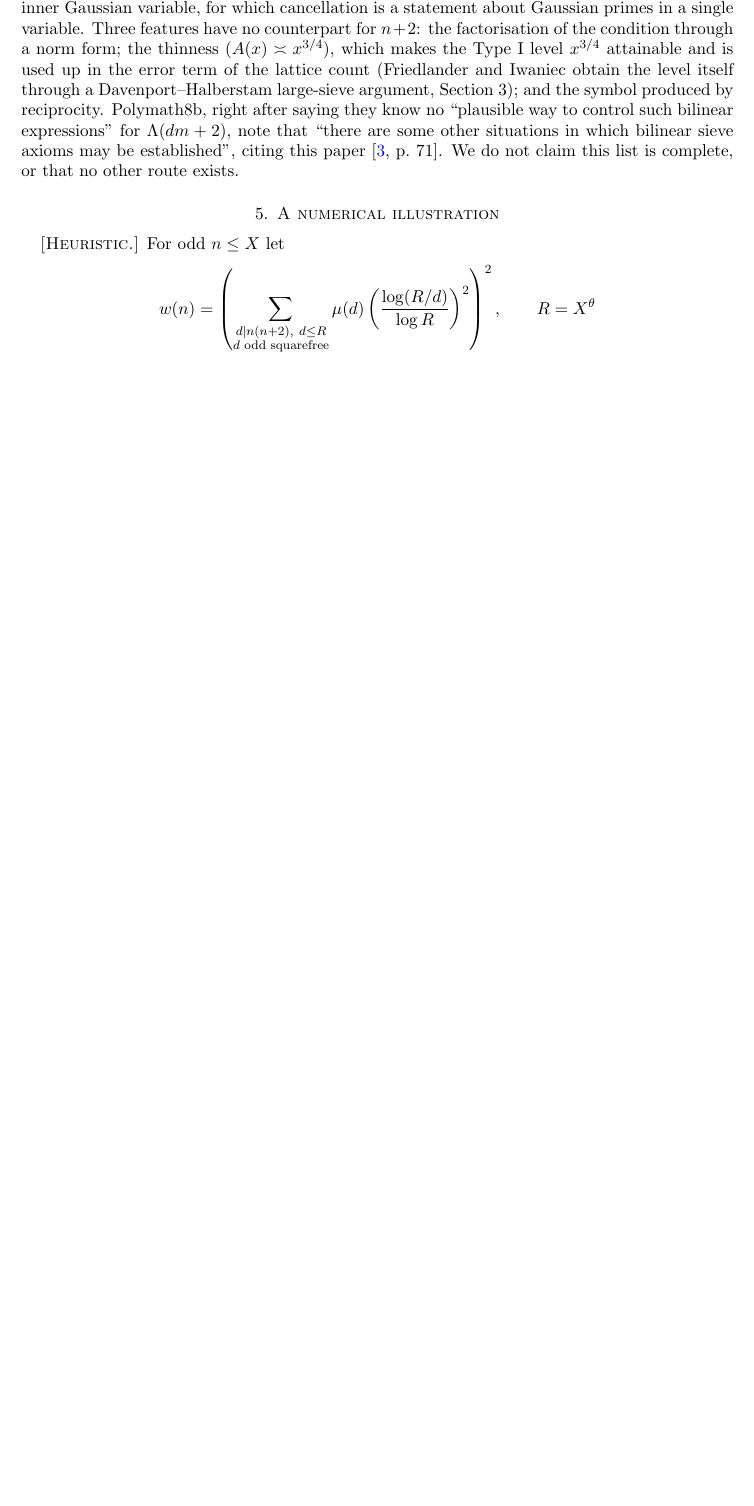
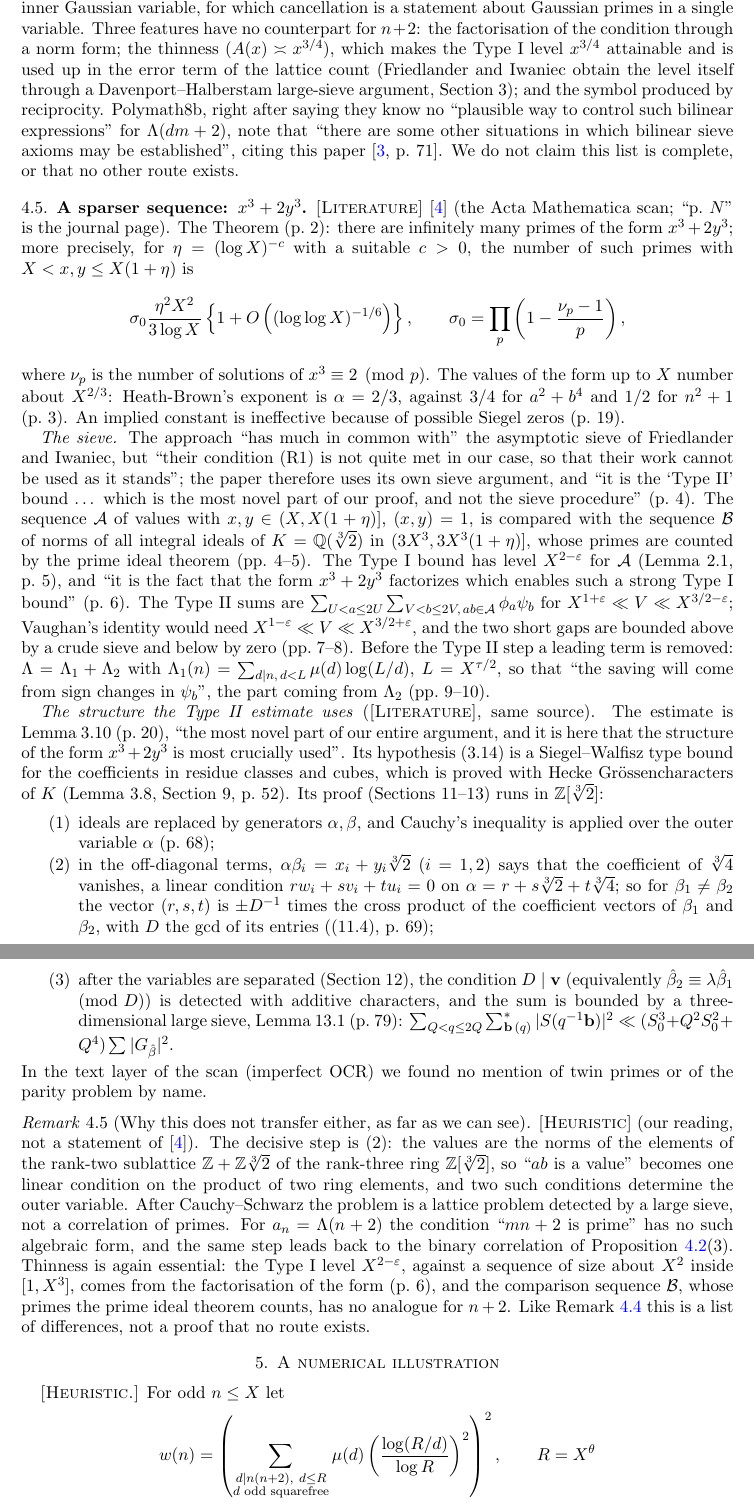
Before and after one commit to jerryckim16/twin-primes, a LaTeX paper (papers/parity-barrier/main.tex): part of page 11 of 13 before the commit and two parts of pages 11 and 12 of 14 after it, the two joined at a grey line, cut so that both start at the same text, the shorter picture padded with empty space. Compiled offline with pdfLaTeX.

Commit message:
Session 19 follow-up: Heath-Brown x^3+2y^3 read in the source; parity paper v0.4 (#40)
* Heartbeat: Session 19 follow-up start

Co-Authored-By: Claude Opus 5.5 <noreply@anthropic.com>
Claude-Session: https://claude.ai/code/session_01V87vpnPSeLcGDkaheNFw3d

* Session 19 follow-up: Heath-Brown x^3+2y^3 read in the source; parity paper v0.4

Co-Authored-By: Claude Opus 5.5 <noreply@anthropic.com>
Claude-Session: https://claude.ai/code/session_01V87vpnPSeLcGDkaheNFw3d

---------

Co-authored-by: Jerry Kim <jerryckim16@users.noreply.github.com>
Co-authored-by: Claude Opus 5.5 <noreply@anthropic.com>

```diff
--- a/papers/parity-barrier/main.tex
+++ b/papers/parity-barrier/main.tex
@@ -19,7 +19,7 @@
 \title[The parity barrier and twin primes]{The parity barrier and twin primes: what is known and what is missing}
 \author{Jerry Kim}
 \thanks{Prepared with the assistance of Claude (Anthropic). Scripts and notes are in the repository \url{https://github.com/jerryckim16/twin-primes}; the companion papers are listed at \url{https://jerryckim16.github.io/twin-primes/}.}
-\date{Version 0.3 (draft), 15 November 2026}
+\date{Version 0.4 (draft), 15 November 2026}
 
 \begin{document}
 
@@ -732,6 +733,85 @@ paper \cite[p.~71]{PM8b}.
 We do not claim this list is complete, or that no other route exists.
 \end{remark}
 
+
+\subsection{A sparser sequence: \texorpdfstring{$x^3+2y^3$}{x\textasciicircum 3+2y\textasciicircum 3}}\label{subsec:hb-x3}
+\lbl{Literature} \cite{HB01} (the Acta Mathematica scan; ``p.~$N$'' is the
+journal page). The Theorem (p.~2): there are infinitely many primes of the
+form $x^3+2y^3$; more precisely, for $\eta=(\log X)^{-c}$ with a suitable
+$c>0$, the number of such primes with $X<x,y\le X(1+\eta)$ is
+\[
+\sigma_0\frac{\eta^2X^2}{3\log X}\left\{1+O\left((\log\log X)^{-1/6}\right)\right\},
+\qquad\sigma_0=\prod_p\left(1-\frac{\nu_p-1}{p}\right),
+\]
+where $\nu_p$ is the number of solutions of $x^3\equiv2\pmod p$. The values of
+the form up to $X$ number about $X^{2/3}$: Heath-Brown's exponent is
+$\alpha=2/3$, against $3/4$ for $a^2+b^4$ and $1/2$ for $n^2+1$ (p.~3). An
+implied constant is ineffective because of possible Siegel zeros (p.~19).
+
+\emph{The sieve.} The approach ``has much in common with'' the
+asymptotic sieve of Friedlander and Iwaniec, but ``their condition (R1) is not
+quite met in our case, so that their work cannot be used as it stands''; the
+paper therefore uses its own sieve argument, and ``it is the `Type~II' bound
+\dots\ which is the most novel part of our proof, and not the sieve
+procedure'' (p.~4). The sequence $\mathcal A$ of values with
+$x,y\in(X,X(1+\eta)]$, $(x,y)=1$, is compared with the sequence $\mathcal B$
+of norms of all integral ideals of $K=\mathbb Q(\sqrt[3]2)$ in
+$(3X^3,3X^3(1+\eta)]$, whose primes are counted by the prime ideal theorem
+(pp.~4--5). The Type~I bound has level $X^{2-\varepsilon}$ for $\mathcal A$
+(Lemma~2.1, p.~5), and ``it is the fact that the form $x^3+2y^3$ factorizes
+which enables such a strong Type~I bound'' (p.~6). The Type~II sums are
+$\sum_{U<a\le2U}\sum_{V<b\le2V,\,ab\in\mathcal A}\phi_a\psi_b$ for
+$X^{1+\varepsilon}\ll V\ll X^{3/2-\varepsilon}$; Vaughan's identity would need
+$X^{1-\varepsilon}\ll V\ll X^{3/2+\varepsilon}$, and the two short gaps are
+bounded above by a crude sieve and below by zero (pp.~7--8). Before the
+Type~II step a leading term is removed: $\Lambda=\Lambda_1+\Lambda_2$ with
+$\Lambda_1(n)=\sum_{d\mid n,\,d<L}\mu(d)\log(L/d)$, $L=X^{\tau/2}$, so that
+``the saving will come from sign changes in $\psi_b$'', the part coming from
+$\Lambda_2$ (pp.~9--10).
+
+\emph{The structure the Type~II estimate uses} (\lbl{Literature}, same
+source). The estimate is Lemma~3.10 (p.~20), ``the most novel part of our
+entire argument, and it is here that the structure of the form $x^3+2y^3$ is
+most crucially used''. Its hypothesis (3.14) is a Siegel--Walfisz type bound
+for the coefficients in residue classes and cubes, which is proved with Hecke
+Gr\"ossencharacters of $K$ (Lemma~3.8, Section~9, p.~52). Its proof
+(Sections~11--13) runs in $\mathbb Z[\sqrt[3]2]$:
+\begin{enumerate}
+\item ideals are replaced by generators $\alpha,\beta$, and Cauchy's
+  inequality is applied over the outer variable $\alpha$ (p.~68);
+\item in the off-diagonal terms, $\alpha\beta_i=x_i+y_i\sqrt[3]2$ ($i=1,2$)
+  says that the coefficient of $\sqrt[3]4$ vanishes, a linear condition
+  $rw_i+sv_i+tu_i=0$ on $\alpha=r+s\sqrt[3]2+t\sqrt[3]4$; so for
+  $\beta_1\ne\beta_2$ the vector $(r,s,t)$ is $\pm D^{-1}$ times the cross
+  product of the coefficient vectors of $\beta_1$ and $\beta_2$, with $D$ the
+  gcd of its entries ((11.4), p.~69);
+\item after the variables are separated (Section~12), the condition
+  $D\mid\mathbf v$ (equivalently $\hat\beta_2\equiv\lambda\hat\beta_1\pmod D$)
+  is detected with additive characters, and the sum is bounded by a
+  three-dimensional large sieve, Lemma~13.1 (p.~79):
+  $\sum_{Q<q\le2Q}\sum^{*}_{\mathbf b\,(q)}|S(q^{-1}\mathbf b)|^2\ll(S_0^3+Q^2S_0^2+Q^4)\sum|G_{\hat\beta}|^2$.
+\end{enumerate}
+In the text layer of the scan (imperfect OCR) we found no mention of twin
+primes or of the parity problem by name.
+
+\begin{remark}[Why this does not transfer either, as far as we can see]\label{rem:hb-transfer}
+\lbl{Heuristic} (our reading, not a statement of \cite{HB01}). The decisive
+step is (2): the values are the norms of the elements of the rank-two
+sublattice $\mathbb Z+\mathbb Z\sqrt[3]2$ of the rank-three ring
+$\mathbb Z[\sqrt[3]2]$, so ``$ab$ is a value'' becomes one linear condition on
+the product of two ring elements, and two such conditions determine the
+outer variable. After Cauchy--Schwarz the problem is a lattice problem
+detected by a large sieve, not a correlation of primes. For $a_n=\Lambda(n+2)$
+the condition ``$mn+2$ is prime'' has no such algebraic form, and the same
+step leads back to the binary correlation of
+Proposition~\ref{prop:B-parity}(3). Thinness is again essential: the Type~I
+level $X^{2-\varepsilon}$, against a sequence of size about $X^2$ inside
+$[1,X^3]$, comes from the factorisation of the form (p.~6), and the comparison
+sequence $\mathcal B$, whose primes the prime ideal theorem counts, has no
+analogue for $n+2$. Like Remark~\ref{rem:fi-transfer} this is a list of
+differences, not a proof that no route exists.
+\end{remark}
+
 \section{A numerical illustration}\label{sec:num}
 
 \lbl{Heuristic.} For odd $n\le X$ let
```
Also changed, not shown: STATE.md (+7 -3 lines), log/research-log.md (+11 -0 lines), notes/parity-programme.md (+2 -2 lines), notes/sources-hb-x3-2y3.md (+46 -0 lines), notes/sources-needed.md (+1 -1 lines), paper/main.tex (+4 -2 lines), README.md, docs/papers/parity-barrier.pdf, docs/twin-primes-paper.pdf, paper/main.pdf, papers/README.md, papers/parity-barrier/main.pdf, papers/parity-barrier/main.tex (14 more changed lines), 4 other files.
